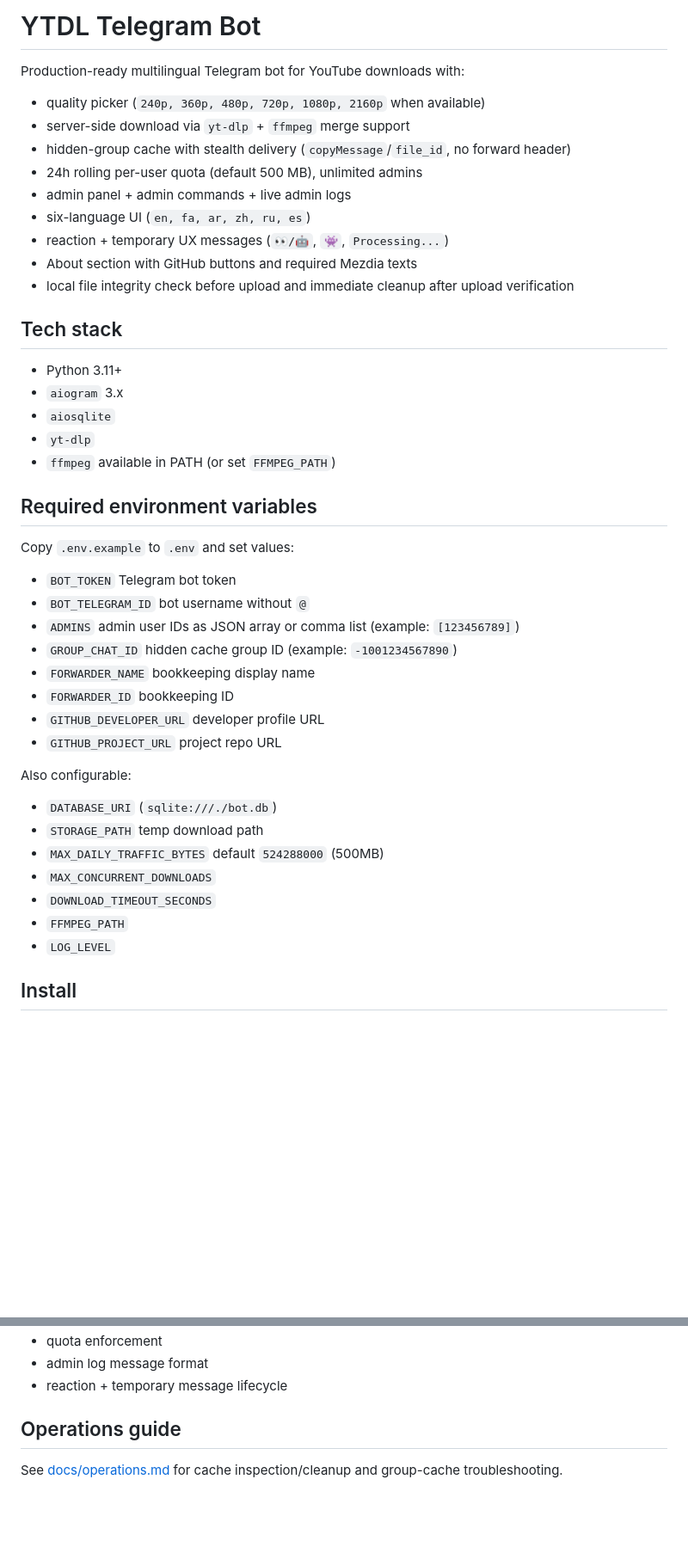
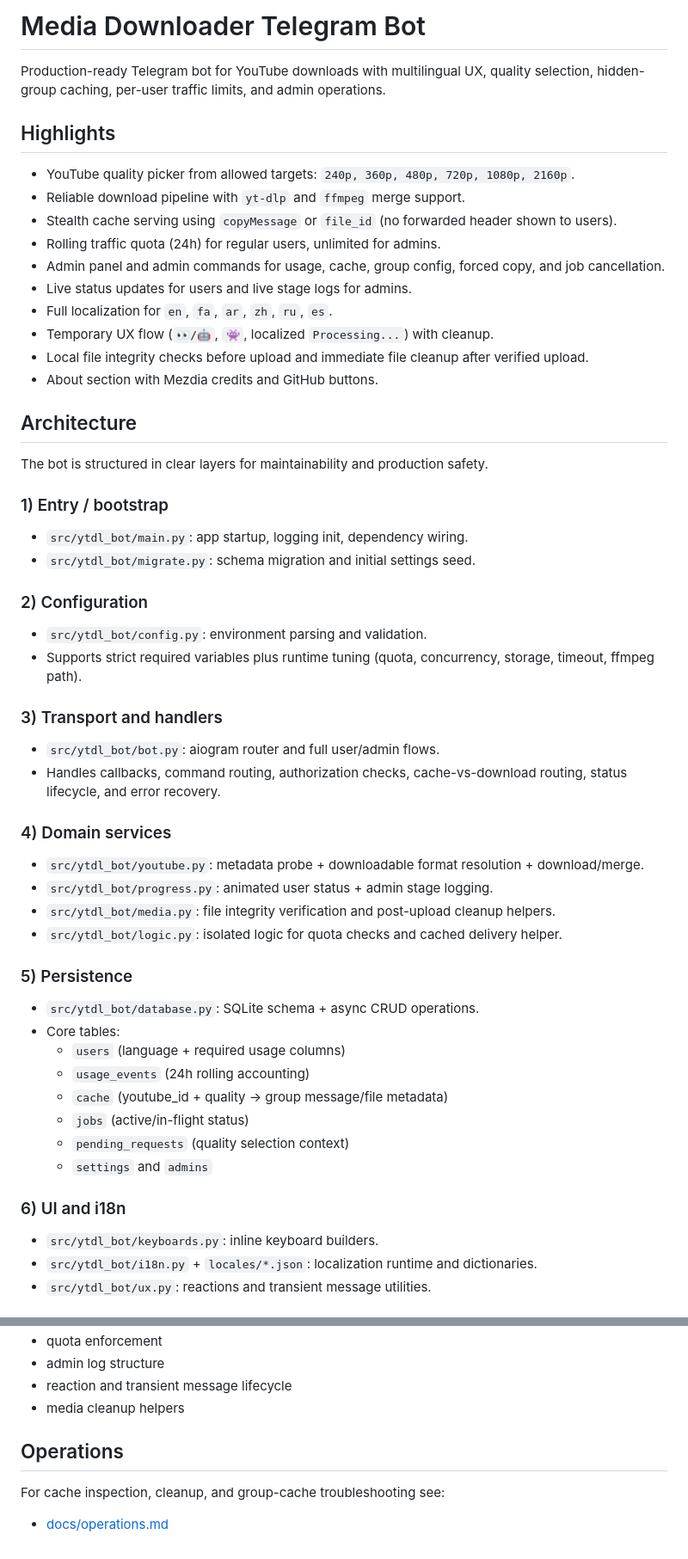
Before and after one commit to Mezdia/Media-Downloader, a Markdown page: README.md, 2 parts joined by grey strips. Shown at 86% size. Rendered like a GitHub page; blank space fills up the shorter version.

Commit message:
docs: rewrite README with architecture and local/railway setup

```diff
--- a/README.md
+++ b/README.md
@@ -1,46 +1,60 @@
-# YTDL Telegram Bot
+# Media Downloader Telegram Bot
 
-Production-ready multilingual Telegram bot for YouTube downloads with:
+Production-ready Telegram bot for YouTube downloads with multilingual UX, quality selection, hidden-group caching, per-user traffic limits, and admin operations.
 
-- quality picker (`240p, 360p, 480p, 720p, 1080p, 2160p` when available)
-- server-side download via `yt-dlp` + `ffmpeg` merge support
-- hidden-group cache with stealth delivery (`copyMessage`/`file_id`, no forward header)
-- 24h rolling per-user quota (default 500 MB), unlimited admins
-- admin panel + admin commands + live admin logs
-- six-language UI (`en, fa, ar, zh, ru, es`)
-- reaction + temporary UX messages (`👀/🤖`, `👾`, `Processing...`)
-- About section with GitHub buttons and required Mezdia texts
-- local file integrity check before upload and immediate cleanup after upload verification
+## Highlights
 
-## Tech stack
+- YouTube quality picker from allowed targets: `240p, 360p, 480p, 720p, 1080p, 2160p`.
+- Reliable download pipeline with `yt-dlp` and `ffmpeg` merge support.
+- Stealth cache serving using `copyMessage` or `file_id` (no forwarded header shown to users).
+- Rolling traffic quota (24h) for regular users, unlimited for admins.
+- Admin panel and admin commands for usage, cache, group config, forced copy, and job cancellation.
+- Live status updates for users and live stage logs for admins.
+- Full localization for `en`, `fa`, `ar`, `zh`, `ru`, `es`.
+- Temporary UX flow (`👀/🤖`, `👾`, localized `Processing...`) with cleanup.
+- Local file integrity checks before upload and immediate file cleanup after verified upload.
+- About section with Mezdia credits and GitHub buttons.
 
-- Python 3.11+
-- `aiogram` 3.x
-- `aiosqlite`
-- `yt-dlp`
-- `ffmpeg` available in PATH (or set `FFMPEG_PATH`)
+## Architecture
 
-## Required environment variables
+The bot is structured in clear layers for maintainability and production safety.
 
-Copy `.env.example` to `.env` and set values:
+### 1) Entry / bootstrap
 
-- `BOT_TOKEN` Telegram bot token
-- `BOT_TELEGRAM_ID` bot username without `@`
-- `ADMINS` admin user IDs as JSON array or comma list (example: `[123456789]`)
-- `GROUP_CHAT_ID` hidden cache group ID (example: `-1001234567890`)
-- `FORWARDER_NAME` bookkeeping display name
-- `FORWARDER_ID` bookkeeping ID
-- `GITHUB_DEVELOPER_URL` developer profile URL
-- `GITHUB_PROJECT_URL` project repo URL
+- `src/ytdl_bot/main.py`: app startup, logging init, dependency wiring.
+- `src/ytdl_bot/migrate.py`: schema migration and initial settings seed.
 
-Also configurable:
+### 2) Configuration
 
-- `DATABASE_URI` (`sqlite:///./bot.db`)
-- `STORAGE_PATH` temp download path
-- `MAX_DAILY_TRAFFIC_BYTES` default `524288000` (500MB)
-- `MAX_CONCURRENT_DOWNLOADS`
-- `DOWNLOAD_TIMEOUT_SECONDS`
-- `FFMPEG_PATH`
-- `LOG_LEVEL`
+- `src/ytdl_bot/config.py`: environment parsing and validation.
+- Supports strict required variables plus runtime tuning (quota, concurrency, storage, timeout, ffmpeg path).
 
-## Install
+### 3) Transport and handlers
+
+- `src/ytdl_bot/bot.py`: aiogram router and full user/admin flows.
+- Handles callbacks, command routing, authorization checks, cache-vs-download routing, status lifecycle, and error recovery.
+
+### 4) Domain services
+
+- `src/ytdl_bot/youtube.py`: metadata probe + downloadable format resolution + download/merge.
+- `src/ytdl_bot/progress.py`: animated user status + admin stage logging.
+- `src/ytdl_bot/media.py`: file integrity verification and post-upload cleanup helpers.
+- `src/ytdl_bot/logic.py`: isolated logic for quota checks and cached delivery helper.
+
+### 5) Persistence
+
+- `src/ytdl_bot/database.py`: SQLite schema + async CRUD operations.
+- Core tables:
+  - `users` (language + required usage columns)
+  - `usage_events` (24h rolling accounting)
+  - `cache` (youtube_id + quality -> group message/file metadata)
+  - `jobs` (active/in-flight status)
+  - `pending_requests` (quality selection context)
+  - `settings` and `admins`
+
+### 6) UI and i18n
+
+- `src/ytdl_bot/keyboards.py`: inline keyboard builders.
+- `src/ytdl_bot/i18n.py` + `locales/*.json`: localization runtime and dictionaries.
+- `src/ytdl_bot/ux.py`: reactions and transient message utilities.
+
@@ -161,7 +208,10 @@ Included tests:
 - quota enforcement
-- admin log message format
-- reaction + temporary message lifecycle
+- admin log structure
+- reaction and transient message lifecycle
+- media cleanup helpers
 
-## Operations guide
+## Operations
 
-See [docs/operations.md](docs/operations.md) for cache inspection/cleanup and group-cache troubleshooting.
+For cache inspection, cleanup, and group-cache troubleshooting see:
+
+- [docs/operations.md](docs/operations.md)
```
Also changed, not shown: other parts of README.md (+104 -71 lines).
